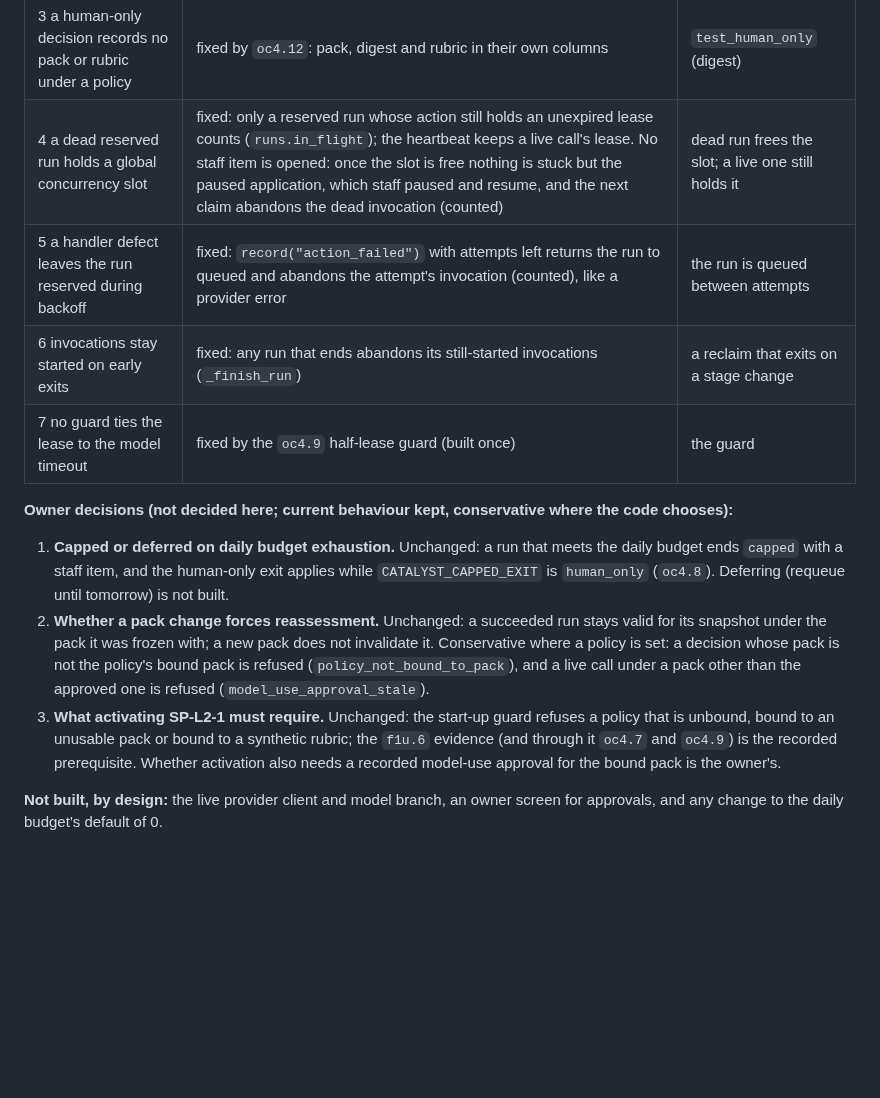
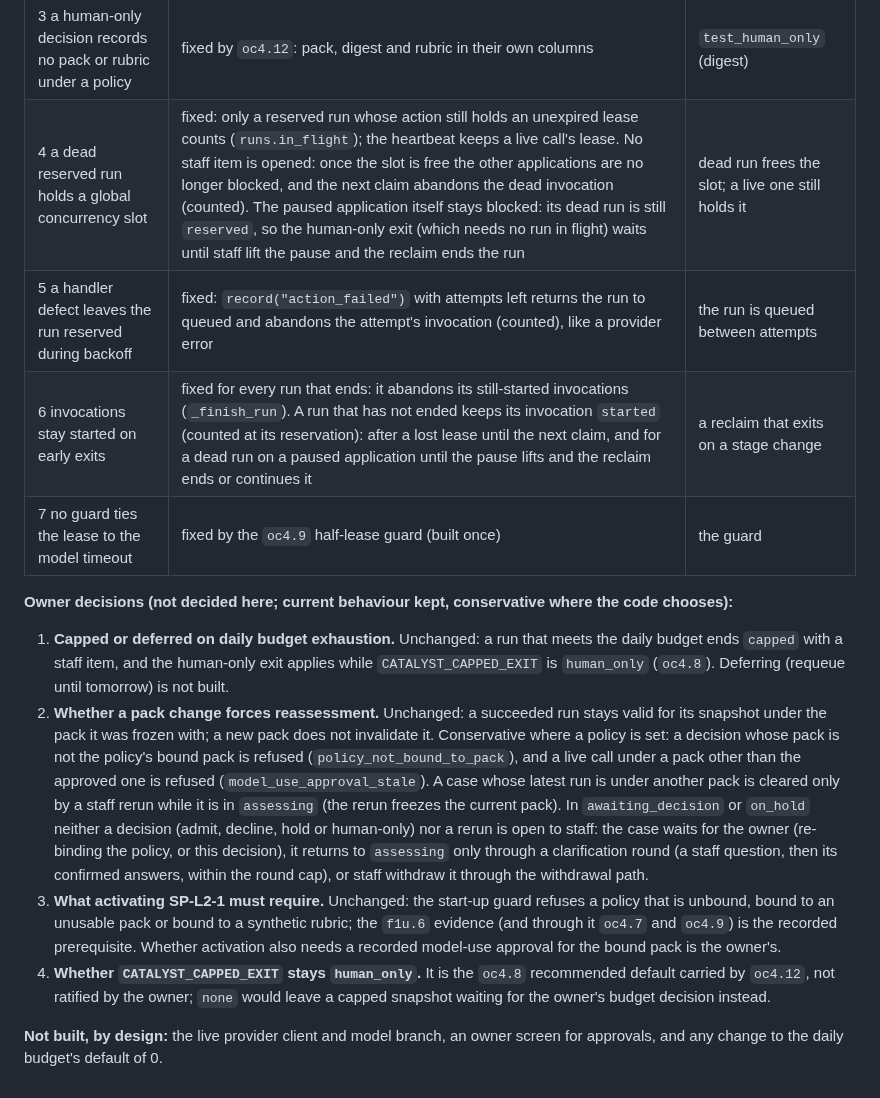
Before and after one commit to intent-solutions-io/catalyst-onboarding-v2, a Markdown page: 000-docs/018-AT-DSGN-p3-evidence-assessment-specification.md, the part around one of its changes. GitHub-like rendering; blank space fills up the shorter version.

```diff
--- a/000-docs/018-AT-DSGN-p3-evidence-assessment-specification.md
+++ b/000-docs/018-AT-DSGN-p3-evidence-assessment-specification.md
@@ -1225,9 +1233,9 @@ refuses any live value of `CATALYST_ASSESSMENT_MODEL`.
 | 1 policy labels decisions while the synthetic rubric is relied on | fixed by `oc4.12` (section 20): the policy-to-pack binding guard and `policy_not_bound_to_pack` | `test_human_only` (policy guard) |
 | 2 the policy is not in the decision digest | fixed by `oc4.12`: the digest binds the policy reference | `test_human_only` (digest) |
 | 3 a human-only decision records no pack or rubric under a policy | fixed by `oc4.12`: pack, digest and rubric in their own columns | `test_human_only` (digest) |
-| 4 a dead reserved run holds a global concurrency slot | fixed: only a reserved run whose action still holds an unexpired lease counts (`runs.in_flight`); the heartbeat keeps a live call's lease. No staff item is opened: once the slot is free nothing is stuck but the paused application, which staff paused and resume, and the next claim abandons the dead invocation (counted) | dead run frees the slot; a live one still holds it |
+| 4 a dead reserved run holds a global concurrency slot | fixed: only a reserved run whose action still holds an unexpired lease counts (`runs.in_flight`); the heartbeat keeps a live call's lease. No staff item is opened: once the slot is free the other applications are no longer blocked, and the next claim abandons the dead invocation (counted). The paused application itself stays blocked: its dead run is still `reserved`, so the human-only exit (which needs no run in flight) waits until staff lift the pause and the reclaim ends the run | dead run frees the slot; a live one still holds it |
 | 5 a handler defect leaves the run reserved during backoff | fixed: `record("action_failed")` with attempts left returns the run to queued and abandons the attempt's invocation (counted), like a provider error | the run is queued between attempts |
-| 6 invocations stay started on early exits | fixed: any run that ends abandons its still-started invocations (`_finish_run`) | a reclaim that exits on a stage change |
+| 6 invocations stay started on early exits | fixed for every run that ends: it abandons its still-started invocations (`_finish_run`). A run that has not ended keeps its invocation `started` (counted at its reservation): after a lost lease until the next claim, and for a dead run on a paused application until the pause lifts and the reclaim ends or continues it | a reclaim that exits on a stage change |
 | 7 no guard ties the lease to the model timeout | fixed by the `oc4.9` half-lease guard (built once) | the guard |
 
 **Owner decisions (not decided here; current behaviour kept, conservative where the code chooses):**
@@ -1238,11 +1246,17 @@ refuses any live value of `CATALYST_ASSESSMENT_MODEL`.
 2. **Whether a pack change forces reassessment.** Unchanged: a succeeded run stays valid for its snapshot under the
    pack it was frozen with; a new pack does not invalidate it. Conservative where a policy is set: a decision whose
    pack is not the policy's bound pack is refused (`policy_not_bound_to_pack`), and a live call under a pack other than
-   the approved one is refused (`model_use_approval_stale`).
+   the approved one is refused (`model_use_approval_stale`). A case whose latest run is under another pack is cleared
+   only by a staff rerun while it is in `assessing` (the rerun freezes the current pack). In `awaiting_decision` or
+   `on_hold` neither a decision (admit, decline, hold or human-only) nor a rerun is open to staff: the case waits for
+   the owner (re-binding the policy, or this decision), it returns to `assessing` only through a clarification
+   round (a staff question, then its confirmed answers, within the round cap), or staff withdraw it through the withdrawal path.
 3. **What activating SP-L2-1 must require.** Unchanged: the start-up guard refuses a policy that is unbound, bound to
    an unusable pack or bound to a synthetic rubric; the `f1u.6` evidence (and through it `oc4.7` and `oc4.9`) is the
    recorded prerequisite. Whether activation also needs a recorded model-use approval for the bound pack is the
    owner's.
+4. **Whether `CATALYST_CAPPED_EXIT` stays `human_only`.** It is the `oc4.8` recommended default carried by `oc4.12`,
+   not ratified by the owner; `none` would leave a capped snapshot waiting for the owner's budget decision instead.
 
 **Not built, by design:** the live provider client and model branch, an owner screen for approvals, and any change
 to the daily budget's default of 0.
```
Also changed, not shown: other parts of 000-docs/018-AT-DSGN-p3-evidence-assessment-specification.md (+14 -6 lines), CHANGELOG.md (+5 -1 lines).
